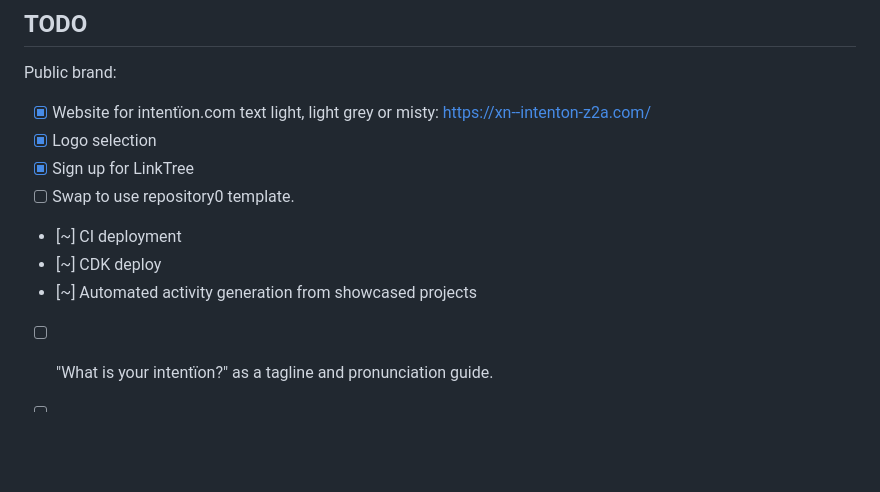
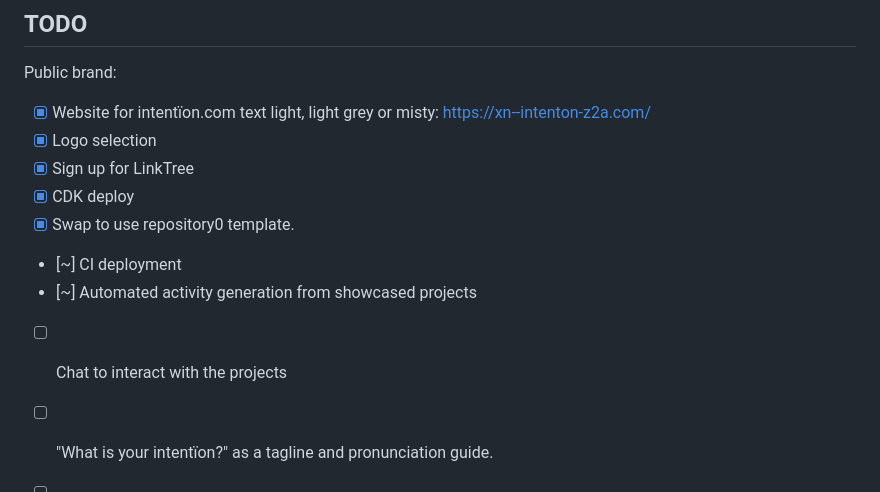
Before and after one commit to xn-intenton-z2a/repository0-xn--intenton-z2a.com, a Markdown page: README.md, the part around the change. Drawn GitHub-style; blank space fills up the shorter version.

Commit message:
"Update README to reflect CDK deployment and repository template integration progress"

```diff
--- a/README.md
+++ b/README.md
@@ -12,10 +12,11 @@ Public brand:
 - [x] Website for intentïon.com text light, light grey or misty: https://xn--intenton-z2a.com/
 - [x] Logo selection
 - [x] Sign up for LinkTree
-- [ ] Swap to use repository0 template.
+- [x] CDK deploy
+- [x] Swap to use repository0 template.
 - [~] CI deployment
-- [~] CDK deploy
 - [~] Automated activity generation from showcased projects
+- [ ] Chat to interact with the projects
 - [ ] "What is your intentïon?" as a tagline and pronunciation guide.
 - [ ] "What is your intentïon?" submission box allowing user submitted content with terms and conditions.
 - [ ] Showcase links
```
